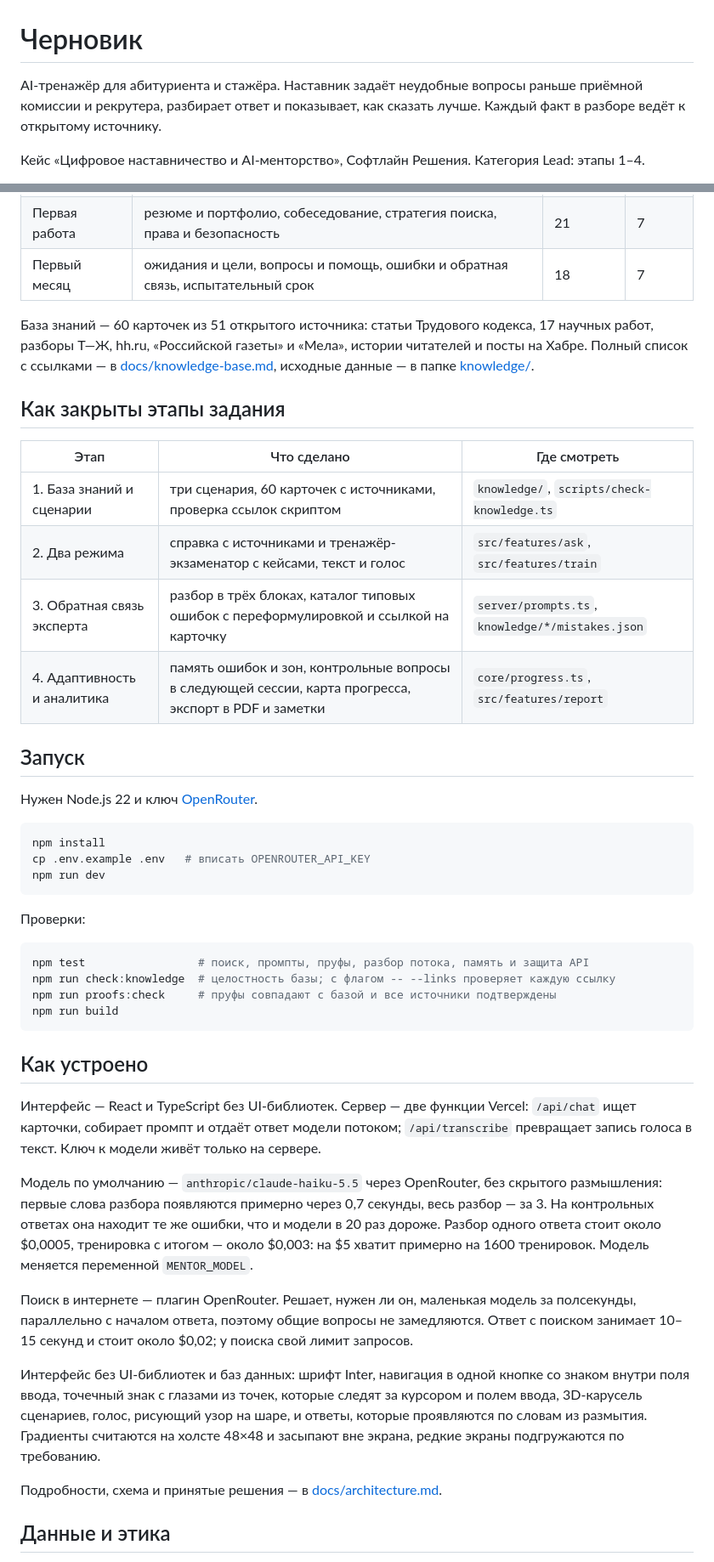
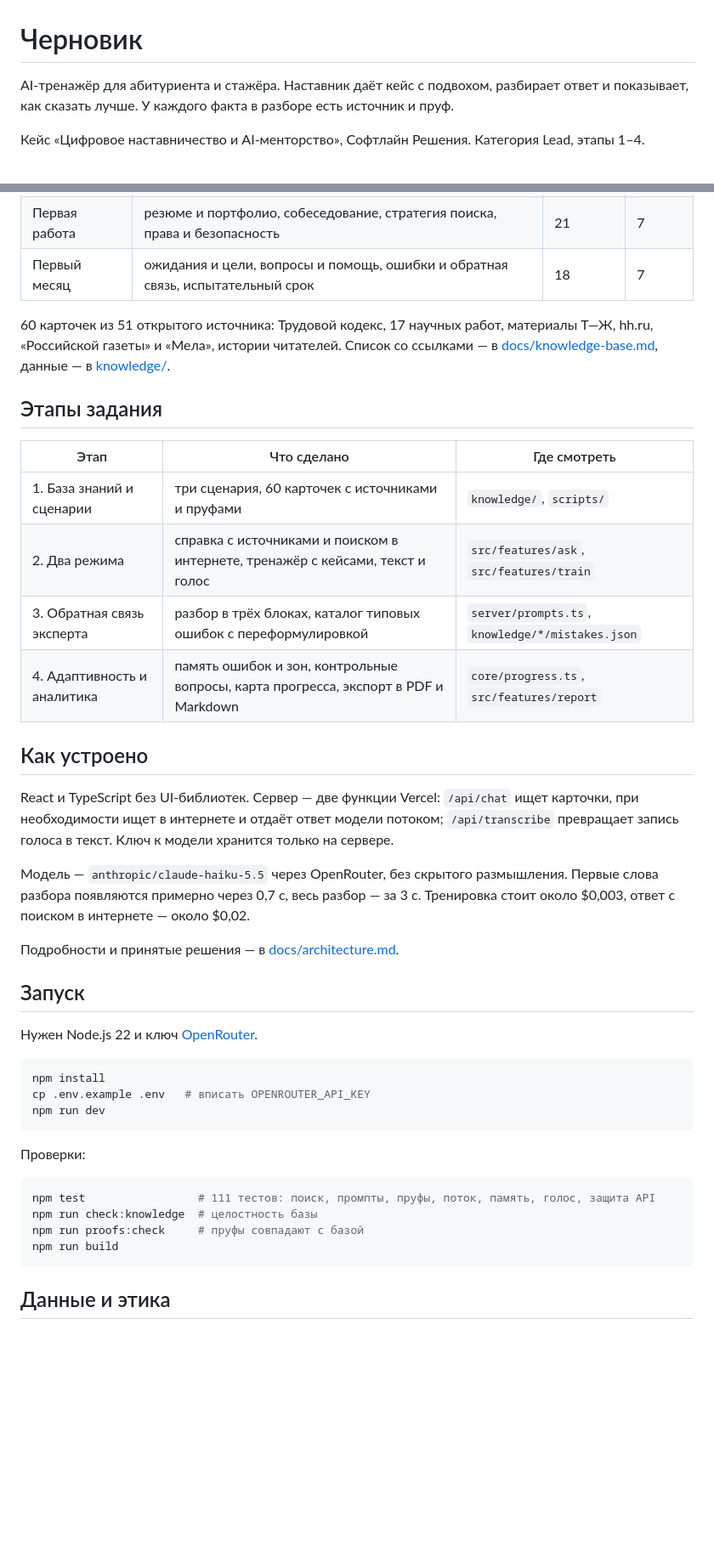
Before and after one commit to arniByte/ed_adviser, a Markdown page: README.md, 2 parts joined by grey strips. Shown at 85% size. GitHub-like rendering; blank space fills up the shorter version.

````diff
--- a/README.md
+++ b/README.md
@@ -1,6 +1,6 @@
 # Черновик
 
-AI-тренажёр для абитуриента и стажёра. Наставник задаёт неудобные вопросы раньше приёмной комиссии и рекрутера, разбирает ответ и показывает, как сказать лучше. Каждый факт в разборе ведёт к открытому источнику.
+AI-тренажёр для абитуриента и стажёра. Наставник даёт кейс с подвохом, разбирает ответ и показывает, как сказать лучше. У каждого факта в разборе есть источник и пруф.
 
-Кейс «Цифровое наставничество и AI-менторство», Софтлайн Решения. Категория Lead: этапы 1–4.
+Кейс «Цифровое наставничество и AI-менторство», Софтлайн Решения. Категория Lead, этапы 1–4.
 
@@ -54,16 +52,24 @@ AI-тренажёр для абитуриента и стажёра. Наста
 | Первая работа | резюме и портфолио, собеседование, стратегия поиска, права и безопасность      | 21       | 7      |
 | Первый месяц  | ожидания и цели, вопросы и помощь, ошибки и обратная связь, испытательный срок | 18       | 7      |
 
-База знаний — 60 карточек из 51 открытого источника: статьи Трудового кодекса, 17 научных работ, разборы Т—Ж, hh.ru, «Российской газеты» и «Мела», истории читателей и посты на Хабре. Полный список с ссылками — в [docs/knowledge-base.md](docs/knowledge-base.md), исходные данные — в папке [knowledge/](knowledge).
+60 карточек из 51 открытого источника: Трудовой кодекс, 17 научных работ, материалы Т—Ж, hh.ru, «Российской газеты» и «Мела», истории читателей. Список со ссылками — в [docs/knowledge-base.md](docs/knowledge-base.md), данные — в [knowledge/](knowledge).
 
-## Как закрыты этапы задания
+## Этапы задания
 
-| Этап                        | Что сделано                                                                                           | Где смотреть                                     |
-| --------------------------- | ----------------------------------------------------------------------------------------------------- | ------------------------------------------------ |
-| 1. База знаний и сценарии   | три сценария, 60 карточек с источниками, проверка ссылок скриптом                                     | `knowledge/`, `scripts/check-knowledge.ts`       |
-| 2. Два режима               | справка с источниками и тренажёр-экзаменатор с кейсами, текст и голос                                 | `src/features/ask`, `src/features/train`         |
-| 3. Обратная связь эксперта  | разбор в трёх блоках, каталог типовых ошибок с переформулировкой и ссылкой на карточку                | `server/prompts.ts`, `knowledge/*/mistakes.json` |
-| 4. Адаптивность и аналитика | память ошибок и зон, контрольные вопросы в следующей сессии, карта прогресса, экспорт в PDF и заметки | `core/progress.ts`, `src/features/report`        |
+| Этап                        | Что сделано                                                                         | Где смотреть                                     |
+| --------------------------- | ----------------------------------------------------------------------------------- | ------------------------------------------------ |
+| 1. База знаний и сценарии   | три сценария, 60 карточек с источниками и пруфами                                   | `knowledge/`, `scripts/`                         |
+| 2. Два режима               | справка с источниками и поиском в интернете, тренажёр с кейсами, текст и голос      | `src/features/ask`, `src/features/train`         |
+| 3. Обратная связь эксперта  | разбор в трёх блоках, каталог типовых ошибок с переформулировкой                    | `server/prompts.ts`, `knowledge/*/mistakes.json` |
+| 4. Адаптивность и аналитика | память ошибок и зон, контрольные вопросы, карта прогресса, экспорт в PDF и Markdown | `core/progress.ts`, `src/features/report`        |
+
+## Как устроено
+
+React и TypeScript без UI-библиотек. Сервер — две функции Vercel: `/api/chat` ищет карточки, при необходимости ищет в интернете и отдаёт ответ модели потоком; `/api/transcribe` превращает запись голоса в текст. Ключ к модели хранится только на сервере.
+
+Модель — `anthropic/claude-haiku-5.5` через OpenRouter, без скрытого размышления. Первые слова разбора появляются примерно через 0,7 с, весь разбор — за 3 с. Тренировка стоит около $0,003, ответ с поиском в интернете — около $0,02.
+
+Подробности и принятые решения — в [docs/architecture.md](docs/architecture.md).
 
 ## Запуск
 
@@ -78,23 +84,11 @@ npm run dev
 Проверки:
 
 ```bash
-npm test                 # поиск, промпты, пруфы, разбор потока, память и защита API
-npm run check:knowledge  # целостность базы; с флагом -- --links проверяет каждую ссылку
-npm run proofs:check     # пруфы совпадают с базой и все источники подтверждены
+npm test                 # 111 тестов: поиск, промпты, пруфы, поток, память, голос, защита API
+npm run check:knowledge  # целостность базы
+npm run proofs:check     # пруфы совпадают с базой
 npm run build
 ```
-
-## Как устроено
-
-Интерфейс — React и TypeScript без UI-библиотек. Сервер — две функции Vercel: `/api/chat` ищет карточки, собирает промпт и отдаёт ответ модели потоком; `/api/transcribe` превращает запись голоса в текст. Ключ к модели живёт только на сервере.
-
-Модель по умолчанию — `anthropic/claude-haiku-5.5` через OpenRouter, без скрытого размышления: первые слова разбора появляются примерно через 0,7 секунды, весь разбор — за 3. На контрольных ответах она находит те же ошибки, что и модели в 20 раз дороже. Разбор одного ответа стоит около $0,0005, тренировка с итогом — около $0,003: на $5 хватит примерно на 1600 тренировок. Модель меняется переменной `MENTOR_MODEL`.
-
-Поиск в интернете — плагин OpenRouter. Решает, нужен ли он, маленькая модель за полсекунды, параллельно с началом ответа, поэтому общие вопросы не замедляются. Ответ с поиском занимает 10–15 секунд и стоит около $0,02; у поиска свой лимит запросов.
-
-Интерфейс без UI-библиотек и баз данных: шрифт Inter, навигация в одной кнопке со знаком внутри поля ввода, точечный знак с глазами из точек, которые следят за курсором и полем ввода, 3D-карусель сценариев, голос, рисующий узор на шаре, и ответы, которые проявляются по словам из размытия. Градиенты считаются на холсте 48×48 и засыпают вне экрана, редкие экраны подгружаются по требованию.
-
-Подробности, схема и принятые решения — в [docs/architecture.md](docs/architecture.md).
 
 ## Данные и этика
 
````
Also changed, not shown: other parts of README.md (+26 -29 lines), docs/media/screens.jpg, 3 other files.
